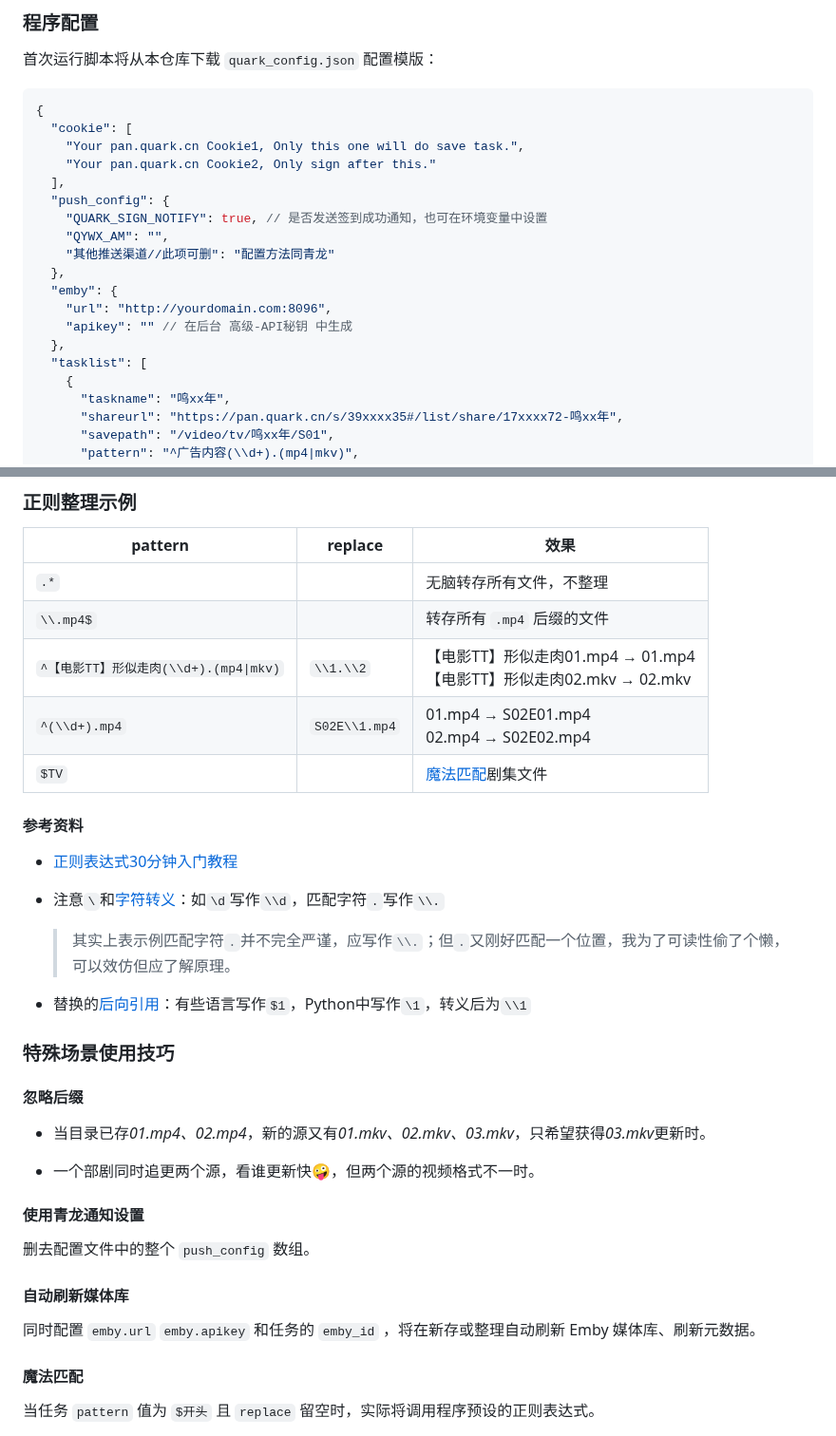
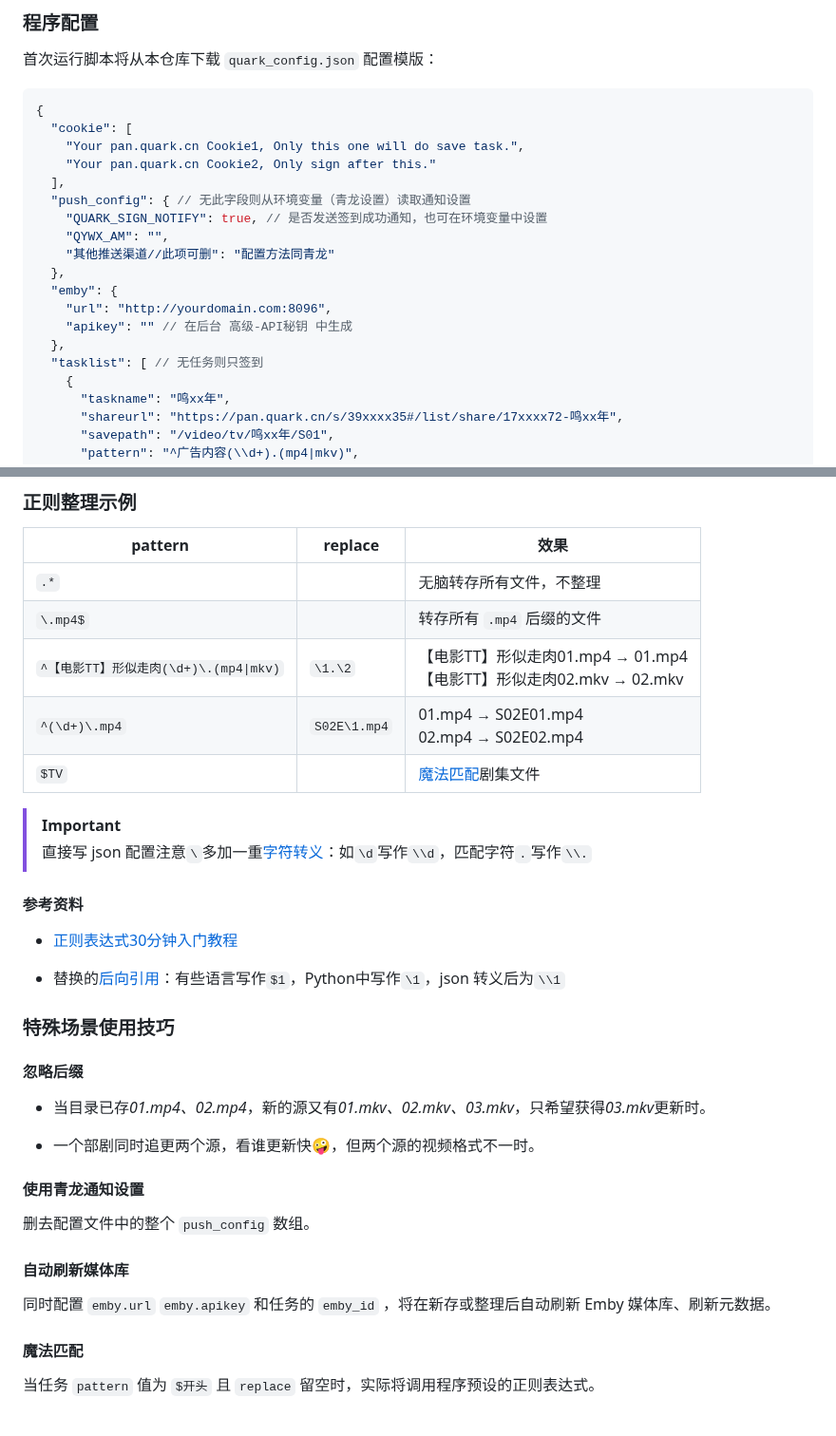
Before and after one commit to Cp0204/quark-auto-save, a Markdown page: README.md, 2 parts joined by grey strips. Shown at 95% size. GitHub-like rendering.

Commit message:
更新文档

```diff
--- a/README.md
+++ b/README.md
@@ -72,7 +72,7 @@ docker run -d \
     "Your pan.quark.cn Cookie1, Only this one will do save task.",
     "Your pan.quark.cn Cookie2, Only sign after this."
   ],
-  "push_config": {
+  "push_config": { // 无此字段则从环境变量（青龙设置）读取通知设置
     "QUARK_SIGN_NOTIFY": true, // 是否发送签到成功通知，也可在环境变量中设置
     "QYWX_AM": "",
     "其他推送渠道//此项可删": "配置方法同青龙"
@@ -81,7 +81,7 @@ docker run -d \
     "url": "http://yourdomain.com:8096",
     "apikey": "" // 在后台 高级-API秘钥 中生成
   },
-  "tasklist": [
+  "tasklist": [ // 无任务则只签到
     {
       "taskname": "鸣xx年",
       "shareurl": "https://pan.quark.cn/s/39xxxx35#/list/share/17xxxx72-鸣xx年",
@@ -104,20 +104,19 @@ docker run -d \
 | pattern | replace | 效果 |
 | ------- |---------|------|
 | `.*` |  | 无脑转存所有文件，不整理 |
-| `\\.mp4$` |  | 转存所有 `.mp4` 后缀的文件 |
-| `^【电影TT】形似走肉(\\d+).(mp4\|mkv)` | `\\1.\\2` | 【电影TT】形似走肉01.mp4 → 01.mp4<br>【电影TT】形似走肉02.mkv → 02.mkv |
-| `^(\\d+).mp4` | `S02E\\1.mp4` | 01.mp4 → S02E01.mp4<br>02.mp4 → S02E02.mp4 |
+| `\.mp4$` |  | 转存所有 `.mp4` 后缀的文件 |
+| `^【电影TT】形似走肉(\d+)\.(mp4\|mkv)` | `\1.\2` | 【电影TT】形似走肉01.mp4 → 01.mp4<br>【电影TT】形似走肉02.mkv → 02.mkv |
+| `^(\d+)\.mp4` | `S02E\1.mp4` | 01.mp4 → S02E01.mp4<br>02.mp4 → S02E02.mp4 |
 | `$TV` |  | [魔法匹配](#魔法匹配)剧集文件 |
+
+> [!IMPORTANT]
+> 直接写 json 配置注意`\`多加一重[字符转义](https://deerchao.cn/tutorials/regex/regex.htm#escape)：如`\d`写作`\\d`，匹配字符`.`写作`\\.`
 
 #### 参考资料
 
 - [正则表达式30分钟入门教程](https://deerchao.cn/tutorials/regex/regex.htm)
 
-- 注意`\`和[字符转义](https://deerchao.cn/tutorials/regex/regex.htm#escape)：如`\d`写作`\\d`，匹配字符`.`写作`\\.`
-
-  > 其实上表示例匹配字符`.`并不完全严谨，应写作`\\.`；但`.`又刚好匹配一个位置，我为了可读性偷了个懒，可以效仿但应了解原理。
-
-- 替换的[后向引用](https://deerchao.cn/tutorials/regex/regex.htm#backreference)：有些语言写作`$1`，Python中写作`\1`，转义后为`\\1`
+- 替换的[后向引用](https://deerchao.cn/tutorials/regex/regex.htm#backreference)：有些语言写作`$1`，Python中写作`\1`，json 转义后为`\\1`
 
 ### 特殊场景使用技巧
 
@@ -133,7 +132,7 @@ docker run -d \
 
 #### 自动刷新媒体库
 
-同时配置 `emby.url` `emby.apikey` 和任务的 `emby_id` ，将在新存或整理自动刷新 Emby 媒体库、刷新元数据。
+同时配置 `emby.url` `emby.apikey` 和任务的 `emby_id` ，将在新存或整理后自动刷新 Emby 媒体库、刷新元数据。
 
 #### 魔法匹配
 
```
Also changed, not shown: other parts of README.md (+1 -1 lines).
